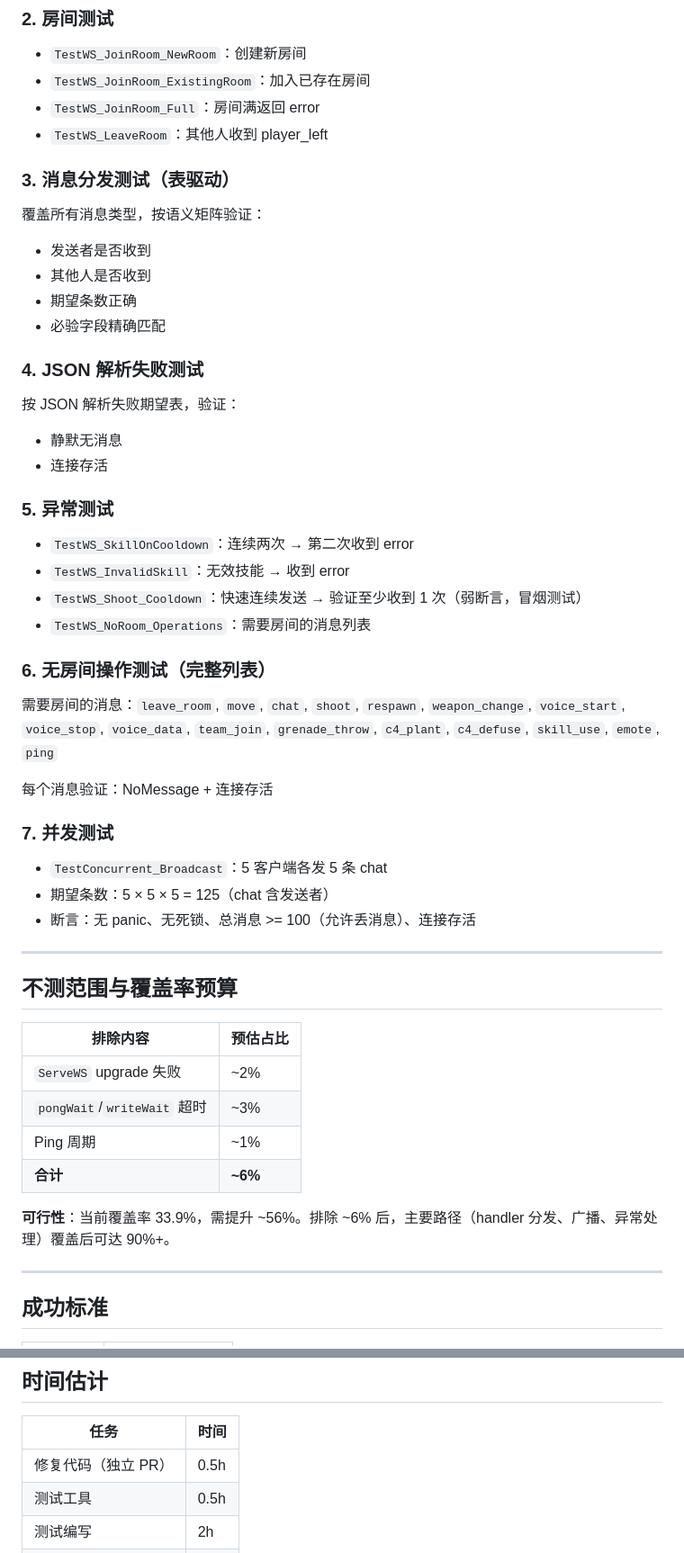
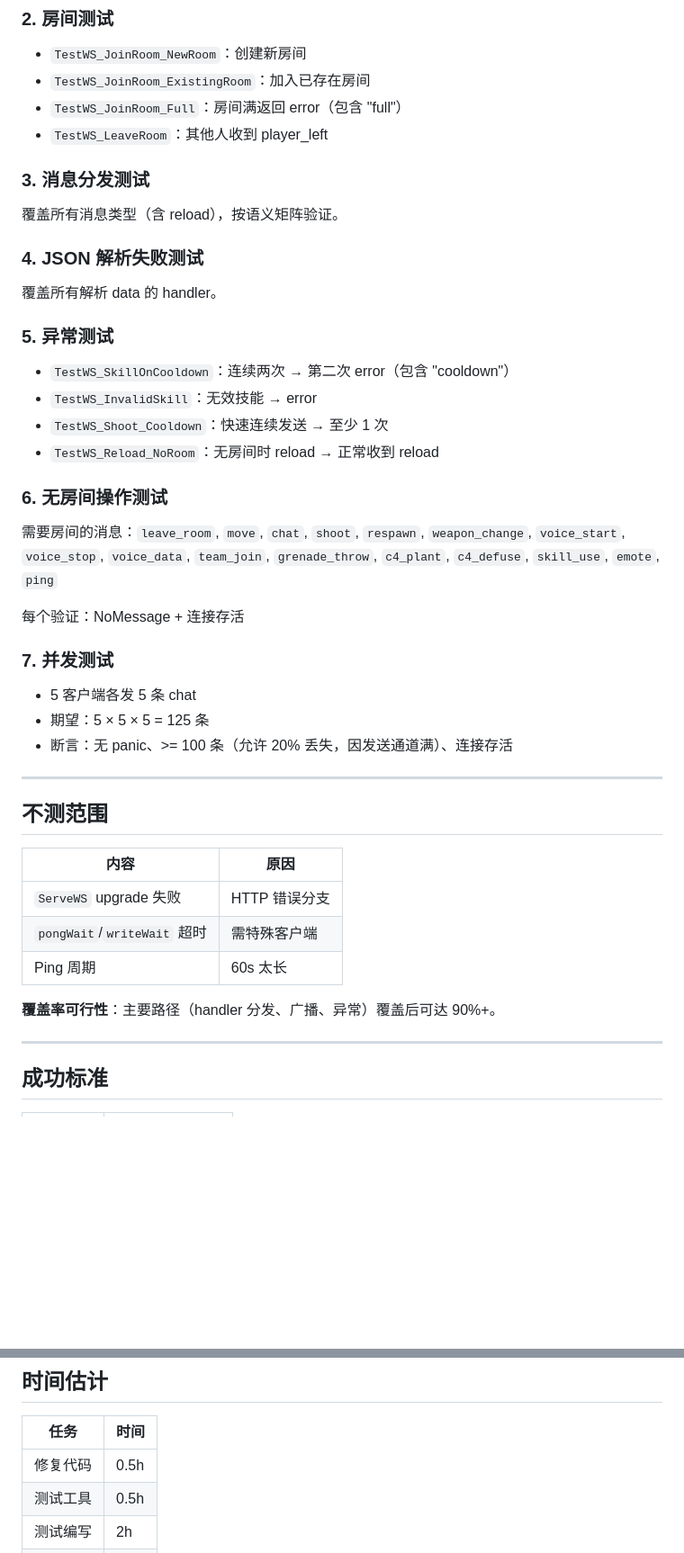
Before and after one commit to atalia/fps-game, a Markdown page: docs/specs/2026-03-20-network-test-coverage-design.md, 2 parts joined by grey strips. Shown at 90% size. Drawn GitHub-style; blank space fills up the shorter version.

Commit message:
docs: 测试分层、术语说明、reload覆盖、JSON失败表、错误匹配策略、最小断言完整

```diff
--- a/docs/specs/2026-03-20-network-test-coverage-design.md
+++ b/docs/specs/2026-03-20-network-test-coverage-design.md
@@ -209,54 +207,47 @@ func CountType(msgs []*Message, msgType string) int
 
 - `TestWS_JoinRoom_NewRoom`：创建新房间
 - `TestWS_JoinRoom_ExistingRoom`：加入已存在房间
-- `TestWS_JoinRoom_Full`：房间满返回 error
+- `TestWS_JoinRoom_Full`：房间满返回 error（包含 "full"）
 - `TestWS_LeaveRoom`：其他人收到 player_left
 
-### 3. 消息分发测试（表驱动）
+### 3. 消息分发测试
 
-覆盖所有消息类型，按语义矩阵验证：
-- 发送者是否收到
-- 其他人是否收到
-- 期望条数正确
-- 必验字段精确匹配
+覆盖所有消息类型（含 reload），按语义矩阵验证。
 
 ### 4. JSON 解析失败测试
 
-按 JSON 解析失败期望表，验证：
-- 静默无消息
-- 连接存活
+覆盖所有解析 data 的 handler。
 
 ### 5. 异常测试
 
-- `TestWS_SkillOnCooldown`：连续两次 → 第二次收到 error
-- `TestWS_InvalidSkill`：无效技能 → 收到 error
-- `TestWS_Shoot_Cooldown`：快速连续发送 → 验证至少收到 1 次（弱断言，冒烟测试）
-- `TestWS_NoRoom_Operations`：需要房间的消息列表
+- `TestWS_SkillOnCooldown`：连续两次 → 第二次 error（包含 "cooldown"）
+- `TestWS_InvalidSkill`：无效技能 → error
+- `TestWS_Shoot_Cooldown`：快速连续发送 → 至少 1 次
+- `TestWS_Reload_NoRoom`：无房间时 reload → 正常收到 reload
 
-### 6. 无房间操作测试（完整列表）
+### 6. 无房间操作测试
 
 需要房间的消息：`leave_room`, `move`, `chat`, `shoot`, `respawn`, `weapon_change`, `voice_start`, `voice_stop`, `voice_data`, `team_join`, `grenade_throw`, `c4_plant`, `c4_defuse`, `skill_use`, `emote`, `ping`
 
-每个消息验证：NoMessage + 连接存活
+每个验证：NoMessage + 连接存活
 
 ### 7. 并发测试
 
-- `TestConcurrent_Broadcast`：5 客户端各发 5 条 chat
-- 期望条数：5 × 5 × 5 = 125（chat 含发送者）
-- 断言：无 panic、无死锁、总消息 >= 100（允许丢消息）、连接存活
+- 5 客户端各发 5 条 chat
+- 期望：5 × 5 × 5 = 125 条
+- 断言：无 panic、>= 100 条（允许 20% 丢失，因发送通道满）、连接存活
 
 ---
 
-## 不测范围与覆盖率预算
+## 不测范围
 
-| 排除内容 | 预估占比 |
-|----------|---------|
-| `ServeWS` upgrade 失败 | ~2% |
-| `pongWait`/`writeWait` 超时 | ~3% |
-| Ping 周期 | ~1% |
-| **合计** | **~6%** |
+| 内容 | 原因 |
+|------|------|
+| `ServeWS` upgrade 失败 | HTTP 错误分支 |
+| `pongWait`/`writeWait` 超时 | 需特殊客户端 |
+| Ping 周期 | 60s 太长 |
 
-**可行性**：当前覆盖率 33.9%，需提升 ~56%。排除 ~6% 后，主要路径（handler 分发、广播、异常处理）覆盖后可达 90%+。
+**覆盖率可行性**：主要路径（handler 分发、广播、异常）覆盖后可达 90%+。
 
 ---
 
@@ -274,7 +265,7 @@ func CountType(msgs []*Message, msgType string) int
 
 | 任务 | 时间 |
 |------|------|
-| 修复代码（独立 PR） | 0.5h |
+| 修复代码 | 0.5h |
 | 测试工具 | 0.5h |
 | 测试编写 | 2h |
 | 调试 | 1h |
```
Also changed, not shown: other parts of docs/specs/2026-03-20-network-test-coverage-design.md (+61 -63 lines).
